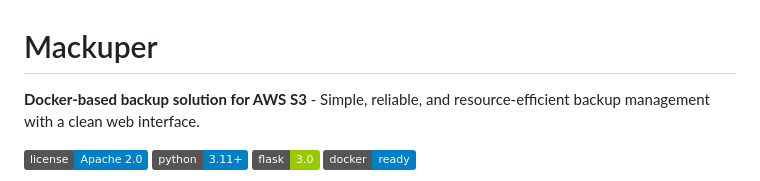
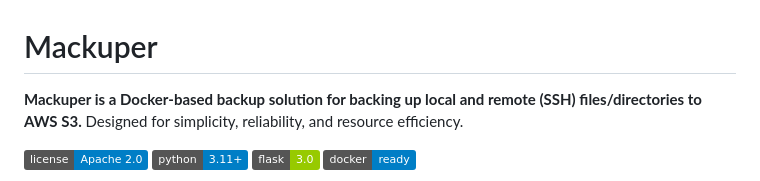
Before and after one commit to lirem/mackuper, a Markdown page: README.md, the part around the change. Drawn GitHub-style; badges without logos.

```diff
--- a/README.md
+++ b/README.md
@@ -1,6 +1,6 @@
 # Mackuper
 
-**Docker-based backup solution for AWS S3** - Simple, reliable, and resource-efficient backup management with a clean web interface.
+**Mackuper is a Docker-based backup solution for backing up local and remote (SSH) files/directories to AWS S3.** Designed for simplicity, reliability, and resource efficiency.
 
 ![License](https://img.shields.io/badge/license-Apache%202.0-blue.svg)
 ![Python](https://img.shields.io/badge/python-3.11+-blue.svg)
```
